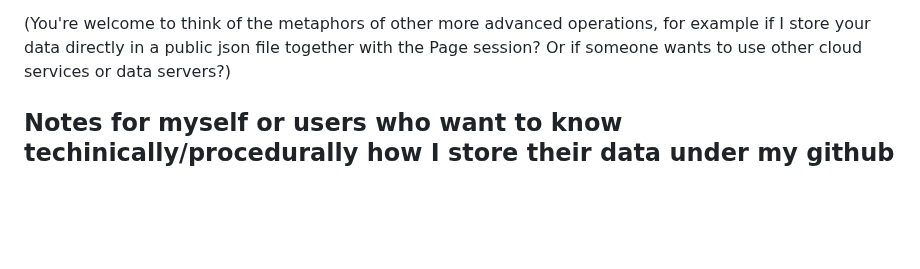
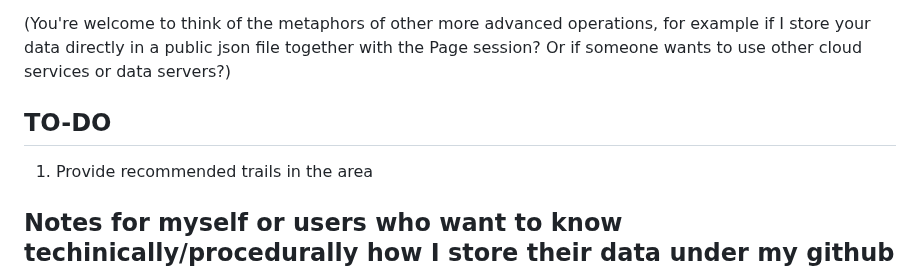
Before and after one commit to YuhengF/Trail_journal, a Markdown page: README.md, the part around the change. GitHub-like rendering; blank space fills up the shorter version.

```diff
--- a/README.md
+++ b/README.md
@@ -37,6 +37,10 @@ Just so I don't need any server or datasync services other than github. There're
 
 (You're welcome to think of the metaphors of other more advanced operations, for example if I store your data directly in a public json file together with the Page session? Or if someone wants to use other cloud services or data servers?)
 
+
+## TO-DO
+1. Provide recommended trails in the area
+
 ## Notes for myself or users who want to know techinically/procedurally how I store their data under my github account:
 
 1. Create private repo, say, named "data_tom". Then create fine-grained token to access this data repo (under Developer Settings -> Personal access tokens (Fine-grained tokens) -> Generate new token -> Token name, appropriate expiration time -> only selected repo -> select that private data repo for user -> Add permissions -> contents -> read and write -> done -> send that token to user);
```
